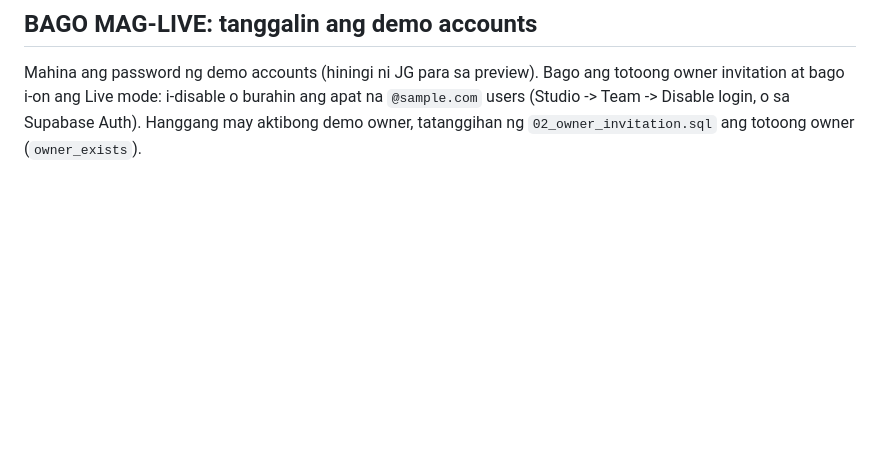
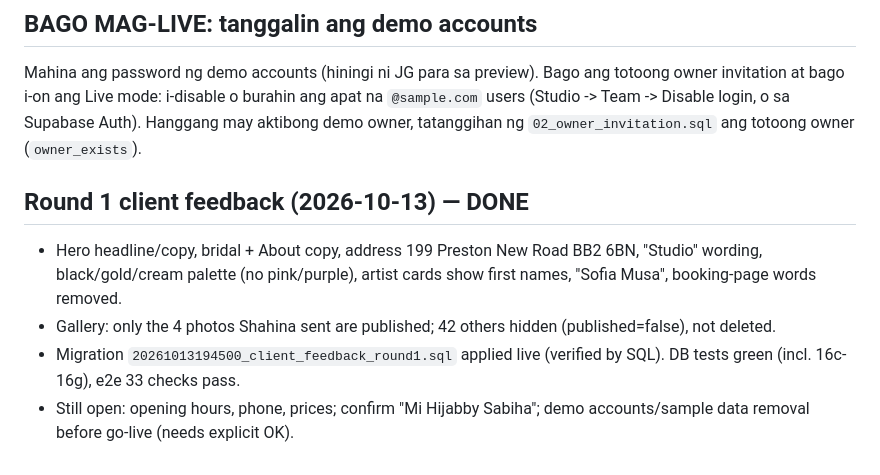
Before and after one commit to gawa-ai/3Salons, a Markdown page: docs/BUILD_STATE.md, the part around the change. GitHub-like rendering; blank space fills up the shorter version.

Commit message:
Docs: record round 1 feedback as done
Co-Authored-By: Claude Sonnet 5.5 <noreply@anthropic.com>
Claude-Session: https://claude.ai/code/session_01UVmTphvybHdkERYGa7aadL

```diff
--- a/docs/BUILD_STATE.md
+++ b/docs/BUILD_STATE.md
@@ -30,3 +30,9 @@ Labels: **VERIFIED** = tested, at may resulta sa ibaba. **SUPPORTED** = sinusupo
 
 ## BAGO MAG-LIVE: tanggalin ang demo accounts
 Mahina ang password ng demo accounts (hiningi ni JG para sa preview). Bago ang totoong owner invitation at bago i-on ang Live mode: i-disable o burahin ang apat na `@sample.com` users (Studio -> Team -> Disable login, o sa Supabase Auth). Hanggang may aktibong demo owner, tatanggihan ng `02_owner_invitation.sql` ang totoong owner (`owner_exists`).
+
+## Round 1 client feedback (2026-10-13) — DONE
+- Hero headline/copy, bridal + About copy, address 199 Preston New Road BB2 6BN, "Studio" wording, black/gold/cream palette (no pink/purple), artist cards show first names, "Sofia Musa", booking-page words removed.
+- Gallery: only the 4 photos Shahina sent are published; 42 others hidden (published=false), not deleted.
+- Migration `20261013194500_client_feedback_round1.sql` applied live (verified by SQL). DB tests green (incl. 16c-16g), e2e 33 checks pass.
+- Still open: opening hours, phone, prices; confirm "Mi Hijabby Sabiha"; demo accounts/sample data removal before go-live (needs explicit OK).
```
